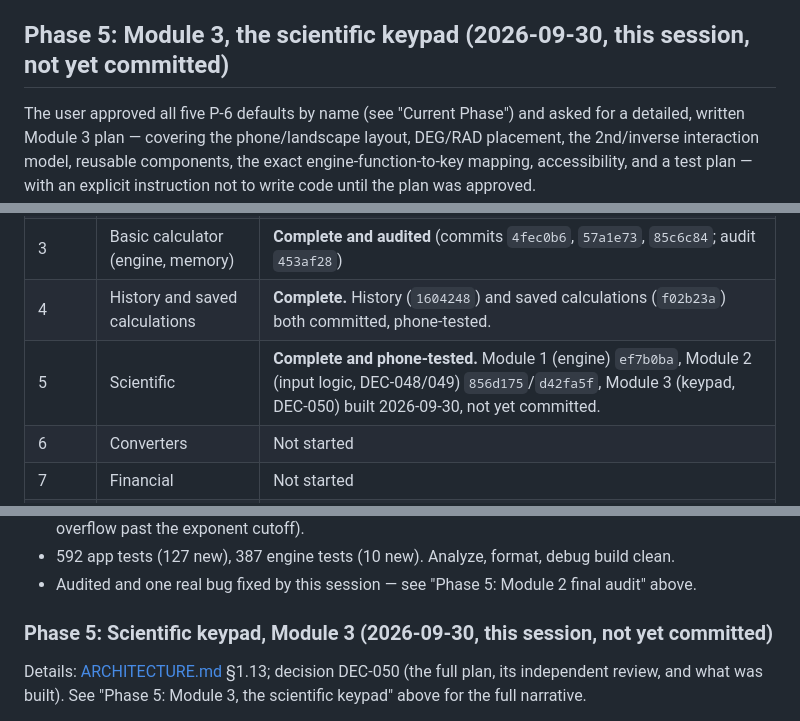
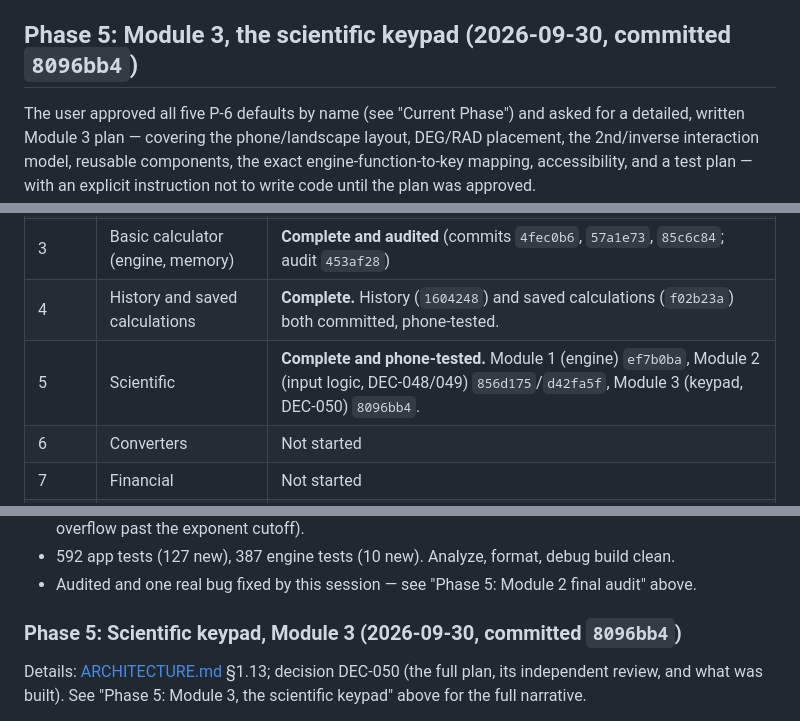
Before and after one commit to paras-with-shakya/Smart-Calculator-App, a Markdown page: docs/DEVELOPMENT_STATUS.md, 3 parts joined by grey strips. Rendered like a GitHub page.

```diff
--- a/docs/DEVELOPMENT_STATUS.md
+++ b/docs/DEVELOPMENT_STATUS.md
@@ -112,7 +112,7 @@ The user approved the five P-6 defaults exactly as DEC-047 documented them, and
 - **Not phone-tested:** still no scientific key on screen (Module 3).
 - **Module 3 not started, as instructed.**
 
-## Phase 5: Module 3, the scientific keypad (2026-09-30, this session, not yet committed)
+## Phase 5: Module 3, the scientific keypad (2026-09-30, committed `8096bb4`)
 
 The user approved all five P-6 defaults by name (see "Current Phase") and asked for a detailed, written Module 3 plan — covering the phone/landscape layout, DEG/RAD placement, the 2nd/inverse interaction model, reusable components, the exact engine-function-to-key mapping, accessibility, and a test plan — with an explicit instruction not to write code until the plan was approved.
 
@@ -137,7 +137,7 @@ The user approved all five P-6 defaults by name (see "Current Phase") and asked
 | 2 | Design system | Completed 2026-09-28 (commit `0fc15ef`; device fix `950493b`); design approved by the user |
 | 3 | Basic calculator (engine, memory) | **Complete and audited** (commits `4fec0b6`, `57a1e73`, `85c6c84`; audit `453af28`) |
 | 4 | History and saved calculations | **Complete.** History (`1604248`) and saved calculations (`f02b23a`) both committed, phone-tested. |
-| 5 | Scientific | **Complete and phone-tested.** Module 1 (engine) `ef7b0ba`, Module 2 (input logic, DEC-048/049) `856d175`/`d42fa5f`, Module 3 (keypad, DEC-050) built 2026-09-30, not yet committed. |
+| 5 | Scientific | **Complete and phone-tested.** Module 1 (engine) `ef7b0ba`, Module 2 (input logic, DEC-048/049) `856d175`/`d42fa5f`, Module 3 (keypad, DEC-050) `8096bb4`. |
 | 6 | Converters | Not started |
 | 7 | Financial | Not started |
 | 8 | Date calculator | Not started |
@@ -283,7 +283,7 @@ Details: [ARCHITECTURE.md](ARCHITECTURE.md) §1.13; decision DEC-048. Built and
 - 592 app tests (127 new), 387 engine tests (10 new). Analyze, format, debug build clean.
 - Audited and one real bug fixed by this session — see "Phase 5: Module 2 final audit" above.
 
-### Phase 5: Scientific keypad, Module 3 (2026-09-30, this session, not yet committed)
+### Phase 5: Scientific keypad, Module 3 (2026-09-30, committed `8096bb4`)
 
 Details: [ARCHITECTURE.md](ARCHITECTURE.md) §1.13; decision DEC-050 (the full plan, its independent review, and what was built). See "Phase 5: Module 3, the scientific keypad" above for the full narrative.
 
```
Also changed, not shown: other parts of docs/DEVELOPMENT_STATUS.md (+6 -7 lines), CLAUDE.md (+1 -1 lines).
